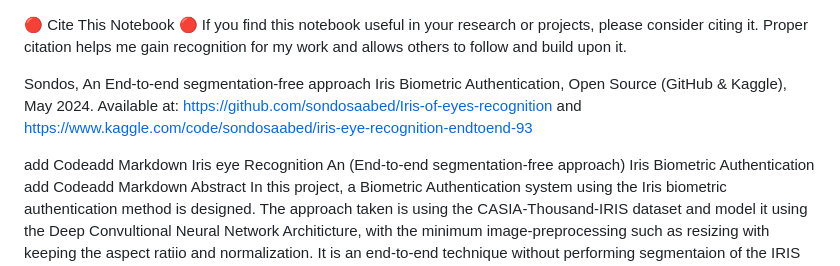
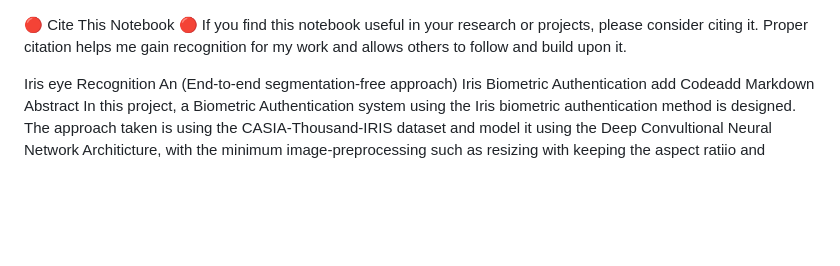
Before and after one commit to divyasriyani/-IRIS-PAY-SHIELD, a Markdown page: README.md, the part around the change. GitHub-like rendering; blank space fills up the shorter version.

```diff
--- a/README.md
+++ b/README.md
@@ -1,9 +1,6 @@
 🔴 Cite This Notebook 🔴
 If you find this notebook useful in your research or projects, please consider citing it. Proper citation helps me gain recognition for my work and allows others to follow and build upon it.
 
-Sondos, An End-to-end segmentation-free approach Iris Biometric Authentication, Open Source (GitHub & Kaggle), May 2024. Available at: https://github.com/sondosaabed/Iris-of-eyes-recognition and https://www.kaggle.com/code/sondosaabed/iris-eye-recognition-endtoend-93
-
-add Codeadd Markdown
 Iris eye Recognition
 An (End-to-end segmentation-free approach) Iris Biometric Authentication
 add Codeadd Markdown
```
